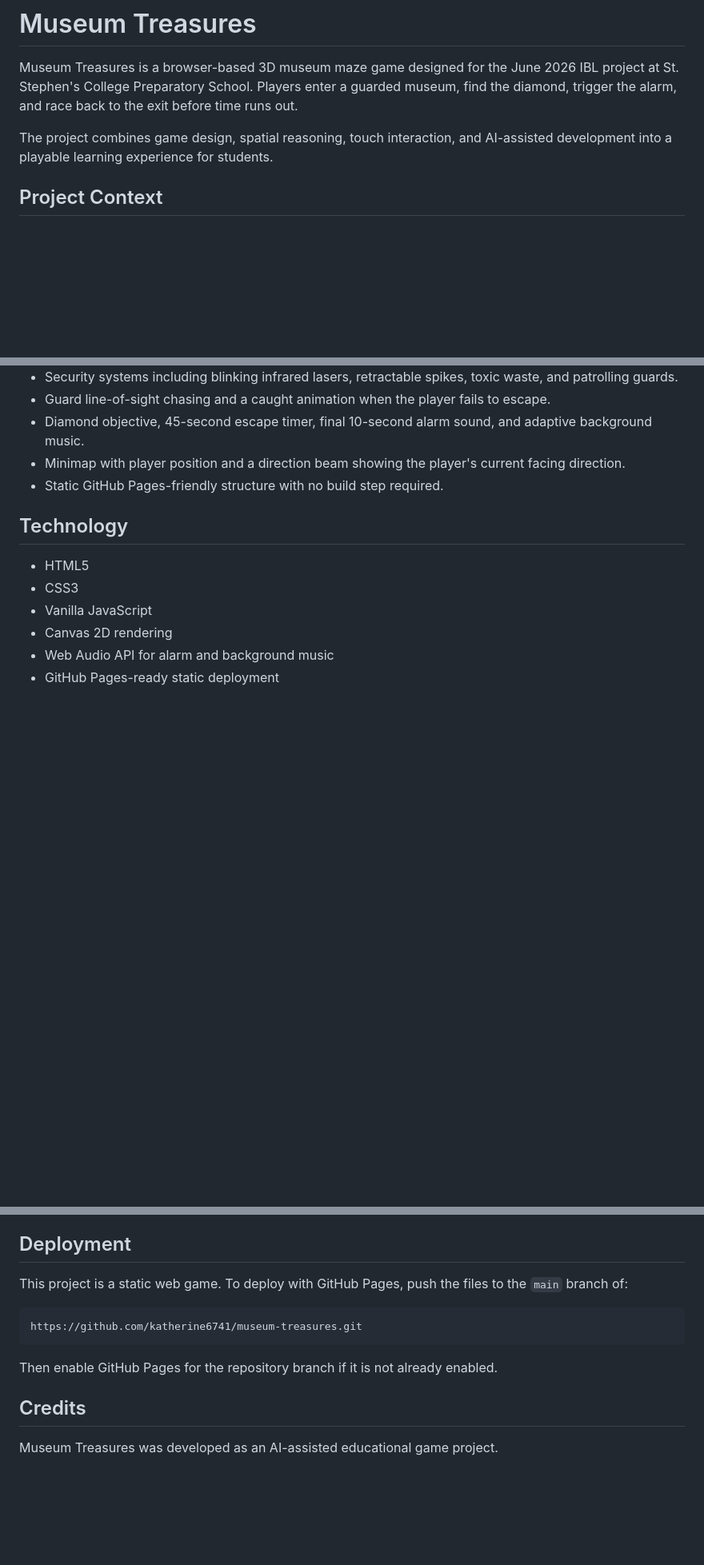
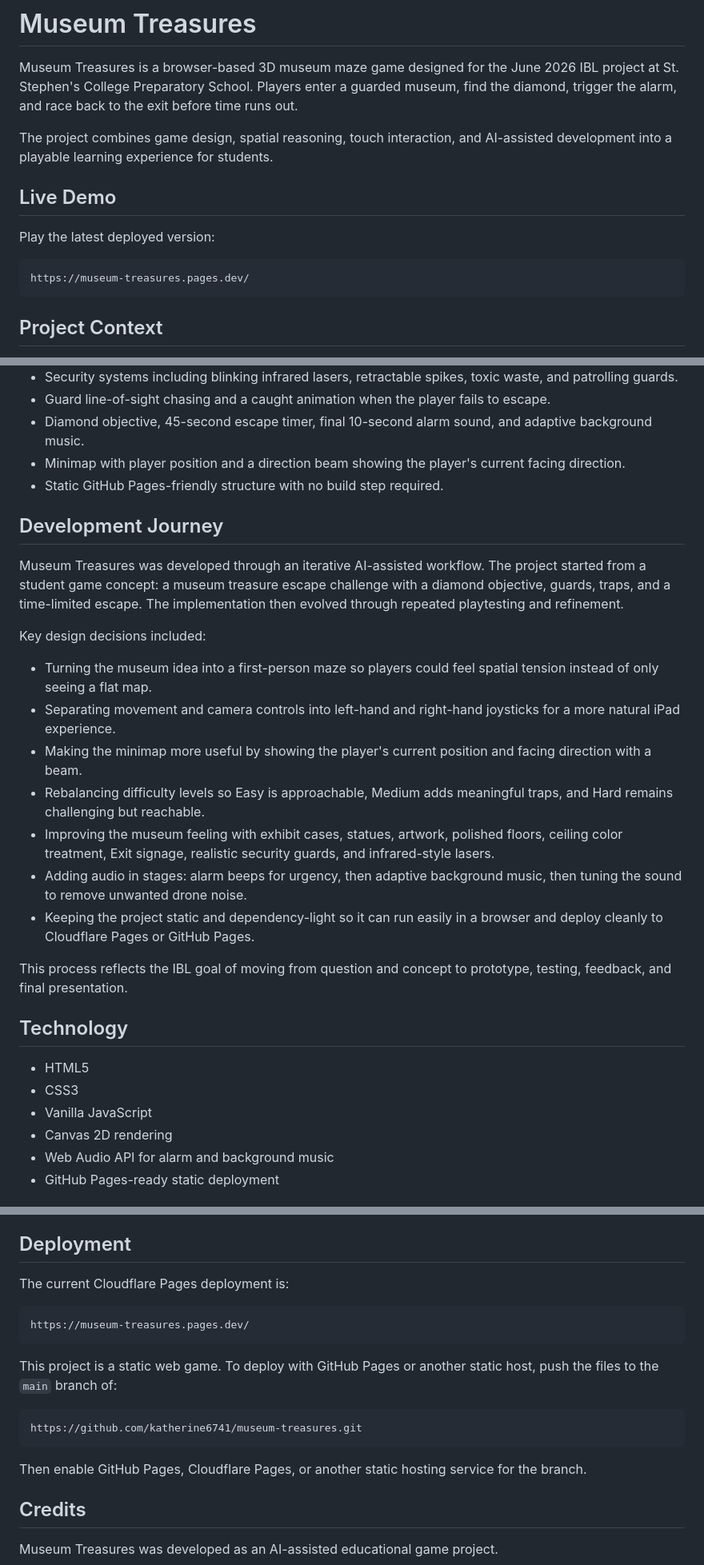
Before and after one commit to katherine6741/museum-treasures, a Markdown page: README.md, 3 parts joined by grey strips. Shown at 80% size. Drawn GitHub-style; blank space fills up the shorter version.

Commit message:
docs: add demo link and development journey

````diff
--- a/README.md
+++ b/README.md
@@ -3,6 +3,14 @@
 Museum Treasures is a browser-based 3D museum maze game designed for the June 2026 IBL project at St. Stephen's College Preparatory School. Players enter a guarded museum, find the diamond, trigger the alarm, and race back to the exit before time runs out.
 
 The project combines game design, spatial reasoning, touch interaction, and AI-assisted development into a playable learning experience for students.
+
+## Live Demo
+
+Play the latest deployed version:
+
+```text
+https://museum-treasures.pages.dev/
+```
 
 ## Project Context
 
@@ -32,6 +40,22 @@ The project combines game design, spatial reasoning, touch interaction, and AI-a
 - Diamond objective, 45-second escape timer, final 10-second alarm sound, and adaptive background music.
 - Minimap with player position and a direction beam showing the player's current facing direction.
 - Static GitHub Pages-friendly structure with no build step required.
+
+## Development Journey
+
+Museum Treasures was developed through an iterative AI-assisted workflow. The project started from a student game concept: a museum treasure escape challenge with a diamond objective, guards, traps, and a time-limited escape. The implementation then evolved through repeated playtesting and refinement.
+
+Key design decisions included:
+
+- Turning the museum idea into a first-person maze so players could feel spatial tension instead of only seeing a flat map.
+- Separating movement and camera controls into left-hand and right-hand joysticks for a more natural iPad experience.
+- Making the minimap more useful by showing the player's current position and facing direction with a beam.
+- Rebalancing difficulty levels so Easy is approachable, Medium adds meaningful traps, and Hard remains challenging but reachable.
+- Improving the museum feeling with exhibit cases, statues, artwork, polished floors, ceiling color treatment, Exit signage, realistic security guards, and infrared-style lasers.
+- Adding audio in stages: alarm beeps for urgency, then adaptive background music, then tuning the sound to remove unwanted drone noise.
+- Keeping the project static and dependency-light so it can run easily in a browser and deploy cleanly to Cloudflare Pages or GitHub Pages.
+
+This process reflects the IBL goal of moving from question and concept to prototype, testing, feedback, and final presentation.
 
 ## Technology
 
@@ -77,13 +101,19 @@ The smoke test checks that required files exist, core gameplay behavior is wired
 
 ## Deployment
 
-This project is a static web game. To deploy with GitHub Pages, push the files to the `main` branch of:
+The current Cloudflare Pages deployment is:
+
+```text
+https://museum-treasures.pages.dev/
+```
+
+This project is a static web game. To deploy with GitHub Pages or another static host, push the files to the `main` branch of:
 
 ```text
 https://github.com/katherine6741/museum-treasures.git
 ```
 
-Then enable GitHub Pages for the repository branch if it is not already enabled.
+Then enable GitHub Pages, Cloudflare Pages, or another static hosting service for the branch.
 
 ## Credits
 
````
